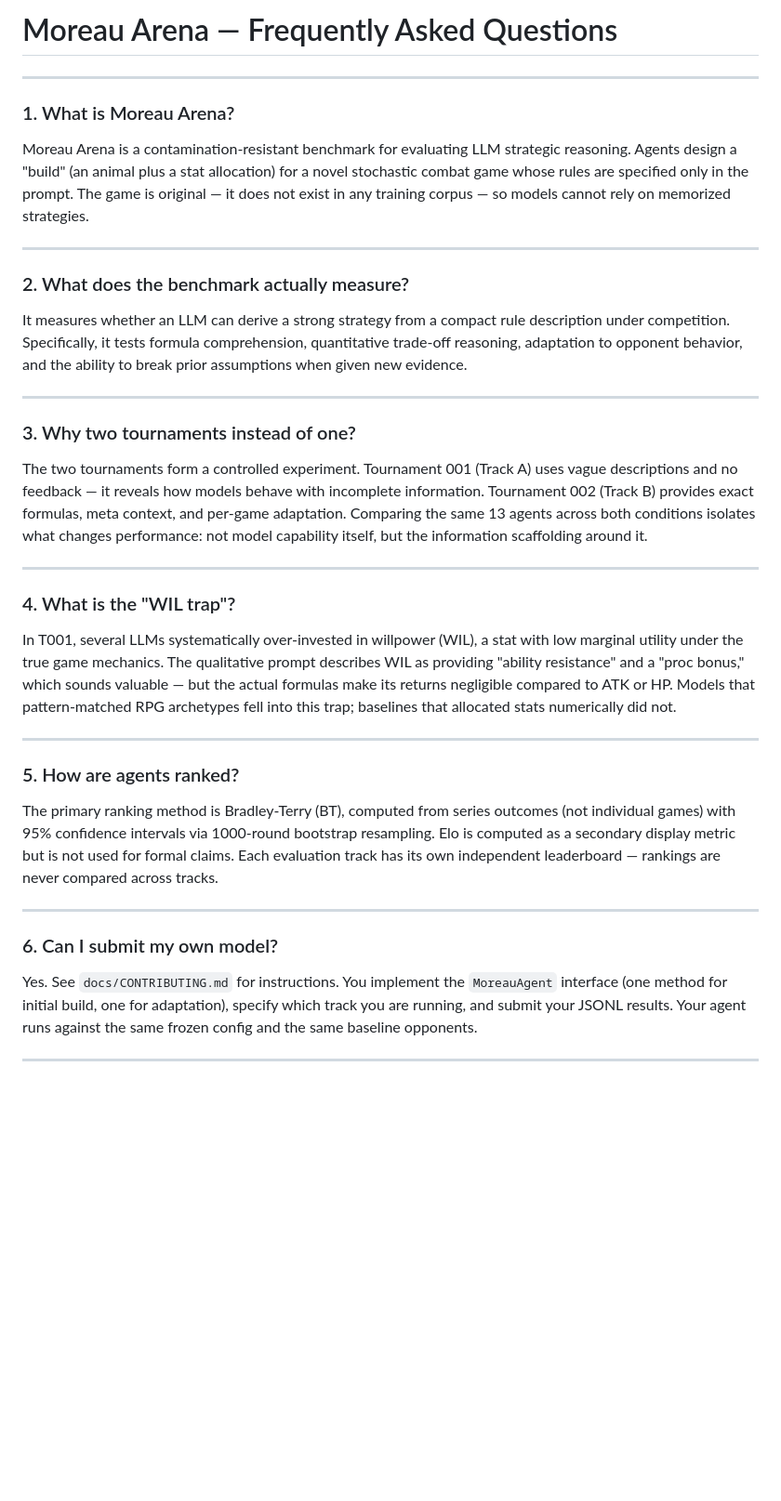
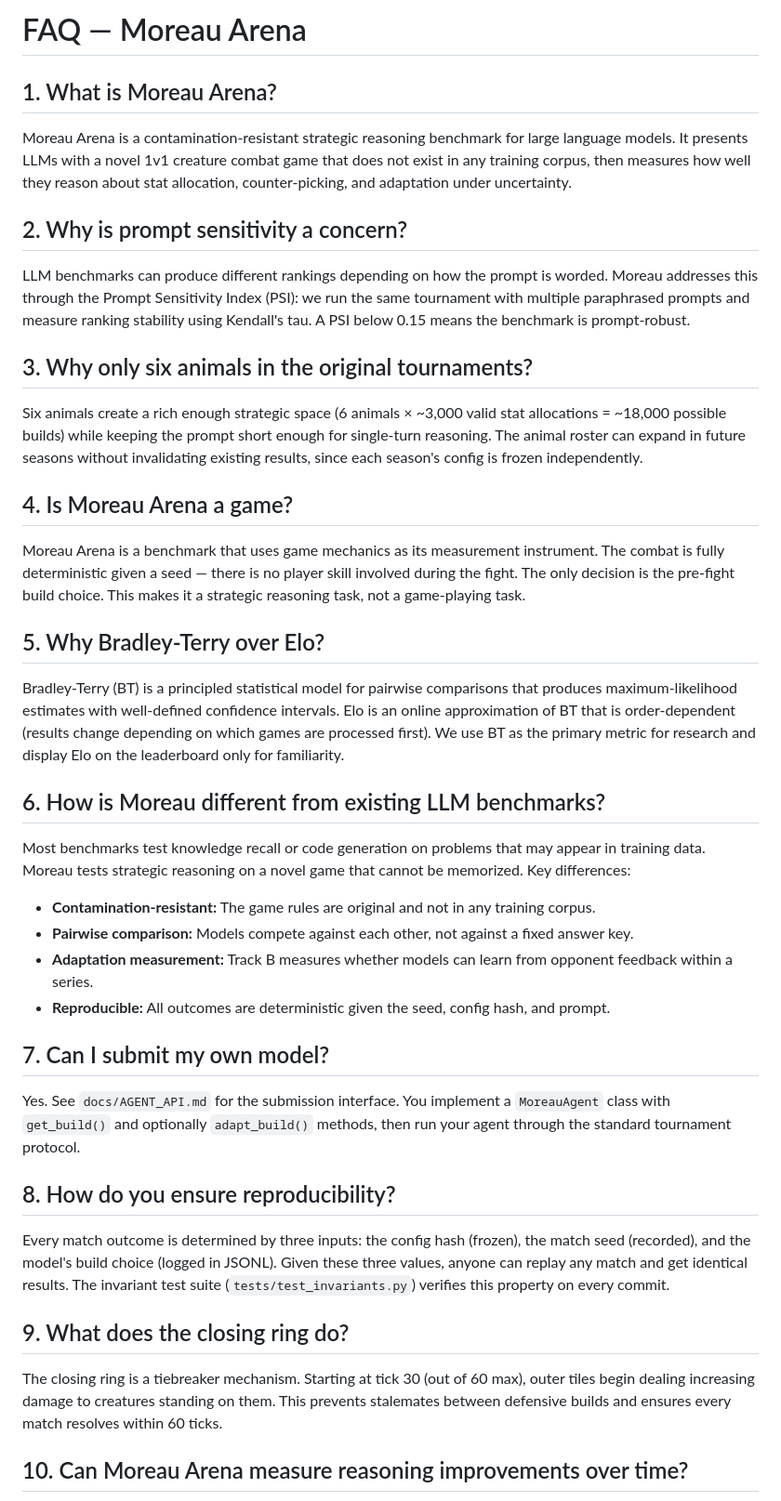
Before and after one commit to supervitek/moreau-arena-paper, a Markdown page: docs/FAQ.md, the part around one of its changes. Shown at 93% size. Drawn GitHub-style; blank space fills up the shorter version.

Commit message:
docs: add FAQ with 10 Q&A for public launch (Task 1.10)
Co-Authored-By: Claude Opus 4.6 <noreply@anthropic.com>

```diff
--- a/docs/FAQ.md
+++ b/docs/FAQ.md
@@ -1,40 +1,44 @@
-# Moreau Arena — Frequently Asked Questions
+# FAQ — Moreau Arena
 
----
+## 1. What is Moreau Arena?
 
-### 1. What is Moreau Arena?
+Moreau Arena is a contamination-resistant strategic reasoning benchmark for large language models. It presents LLMs with a novel 1v1 creature combat game that does not exist in any training corpus, then measures how well they reason about stat allocation, counter-picking, and adaptation under uncertainty.
 
-Moreau Arena is a contamination-resistant benchmark for evaluating LLM strategic reasoning. Agents design a "build" (an animal plus a stat allocation) for a novel stochastic combat game whose rules are specified only in the prompt. The game is original — it does not exist in any training corpus — so models cannot rely on memorized strategies.
+## 2. Why is prompt sensitivity a concern?
 
----
+LLM benchmarks can produce different rankings depending on how the prompt is worded. Moreau addresses this through the Prompt Sensitivity Index (PSI): we run the same tournament with multiple paraphrased prompts and measure ranking stability using Kendall's tau. A PSI below 0.15 means the benchmark is prompt-robust.
 
-### 2. What does the benchmark actually measure?
+## 3. Why only six animals in the original tournaments?
 
-It measures whether an LLM can derive a strong strategy from a compact rule description under competition. Specifically, it tests formula comprehension, quantitative trade-off reasoning, adaptation to opponent behavior, and the ability to break prior assumptions when given new evidence.
+Six animals create a rich enough strategic space (6 animals × ~3,000 valid stat allocations = ~18,000 possible builds) while keeping the prompt short enough for single-turn reasoning. The animal roster can expand in future seasons without invalidating existing results, since each season's config is frozen independently.
 
----
+## 4. Is Moreau Arena a game?
 
-### 3. Why two tournaments instead of one?
+Moreau Arena is a benchmark that uses game mechanics as its measurement instrument. The combat is fully deterministic given a seed — there is no player skill involved during the fight. The only decision is the pre-fight build choice. This makes it a strategic reasoning task, not a game-playing task.
 
-The two tournaments form a controlled experiment. Tournament 001 (Track A) uses vague descriptions and no feedback — it reveals how models behave with incomplete information. Tournament 002 (Track B) provides exact formulas, meta context, and per-game adaptation. Comparing the same 13 agents across both conditions isolates what changes performance: not model capability itself, but the information scaffolding around it.
+## 5. Why Bradley-Terry over Elo?
 
----
+Bradley-Terry (BT) is a principled statistical model for pairwise comparisons that produces maximum-likelihood estimates with well-defined confidence intervals. Elo is an online approximation of BT that is order-dependent (results change depending on which games are processed first). We use BT as the primary metric for research and display Elo on the leaderboard only for familiarity.
 
-### 4. What is the "WIL trap"?
+## 6. How is Moreau different from existing LLM benchmarks?
 
-In T001, several LLMs systematically over-invested in willpower (WIL), a stat with low marginal utility under the true game mechanics. The qualitative prompt describes WIL as providing "ability resistance" and a "proc bonus," which sounds valuable — but the actual formulas make its returns negligible compared to ATK or HP. Models that pattern-matched RPG archetypes fell into this trap; baselines that allocated stats numerically did not.
+Most benchmarks test knowledge recall or code generation on problems that may appear in training data. Moreau tests strategic reasoning on a novel game that cannot be memorized. Key differences:
+- **Contamination-resistant:** The game rules are original and not in any training corpus.
+- **Pairwise comparison:** Models compete against each other, not against a fixed answer key.
+- **Adaptation measurement:** Track B measures whether models can learn from opponent feedback within a series.
+- **Reproducible:** All outcomes are deterministic given the seed, config hash, and prompt.
 
----
+## 7. Can I submit my own model?
 
-### 5. How are agents ranked?
+Yes. See `docs/AGENT_API.md` for the submission interface. You implement a `MoreauAgent` class with `get_build()` and optionally `adapt_build()` methods, then run your agent through the standard tournament protocol.
 
-The primary ranking method is Bradley-Terry (BT), computed from series outcomes (not individual games) with 95% confidence intervals via 1000-round bootstrap resampling. Elo is computed as a secondary display metric but is not used for formal claims. Each evaluation track has its own independent leaderboard — rankings are never compared across tracks.
+## 8. How do you ensure reproducibility?
 
----
+Every match outcome is determined by three inputs: the config hash (frozen), the match seed (recorded), and the model's build choice (logged in JSONL). Given these three values, anyone can replay any match and get identical results. The invariant test suite (`tests/test_invariants.py`) verifies this property on every commit.
 
-### 6. Can I submit my own model?
+## 9. What does the closing ring do?
 
-Yes. See `docs/CONTRIBUTING.md` for instructions. You implement the `MoreauAgent` interface (one method for initial build, one for adaptation), specify which track you are running, and submit your JSONL results. Your agent runs against the same frozen config and the same baseline opponents.
+The closing ring is a tiebreaker mechanism. Starting at tick 30 (out of 60 max), outer tiles begin dealing increasing damage to creatures standing on them. This prevents stalemates between defensive builds and ensures every match resolves within 60 ticks.
 
----
+## 10. Can Moreau Arena measure reasoning improvements over time?
 
```
Also changed, not shown: other parts of docs/FAQ.md (+1 -26 lines).
